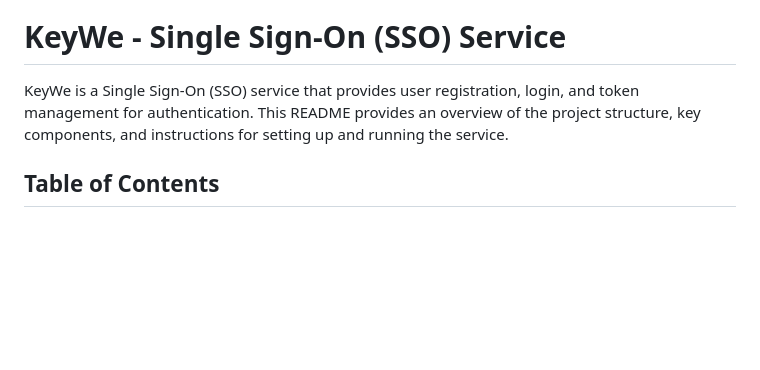
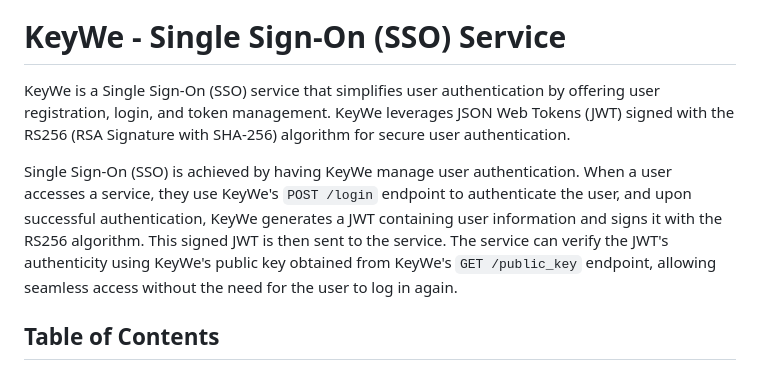
Before and after one commit to TSchreiber/KeyWe, a Markdown page: readme.md, the part around the change. GitHub-like rendering; blank space fills up the shorter version.

Commit message:
fix: improved readme clarity

```diff
--- a/readme.md
+++ b/readme.md
@@ -1,7 +1,18 @@
 ![](https://github.com/TSchreiber/KeyWe/blob/main/public/logo-text-128px.png?raw=true)
 # KeyWe - Single Sign-On (SSO) Service
 
-KeyWe is a Single Sign-On (SSO) service that provides user registration, login, and token management for authentication. This README provides an overview of the project structure, key components, and instructions for setting up and running the service.
+KeyWe is a Single Sign-On (SSO) service that simplifies user authentication by
+offering user registration, login, and token management. KeyWe leverages JSON
+Web Tokens (JWT) signed with the RS256 (RSA Signature with SHA-256) algorithm
+for secure user authentication.
+
+Single Sign-On (SSO) is achieved by having KeyWe manage user authentication.
+When a user accesses a service, they use KeyWe's `POST /login` endpoint to
+authenticate the user, and upon successful authentication, KeyWe generates a
+JWT containing user information and signs it with the RS256 algorithm. This
+signed JWT is then sent to the service. The service can verify the JWT's
+authenticity using KeyWe's public key obtained from KeyWe's `GET /public_key`
+endpoint, allowing seamless access without the need for the user to log in again.
 
 ## Table of Contents
 
```
